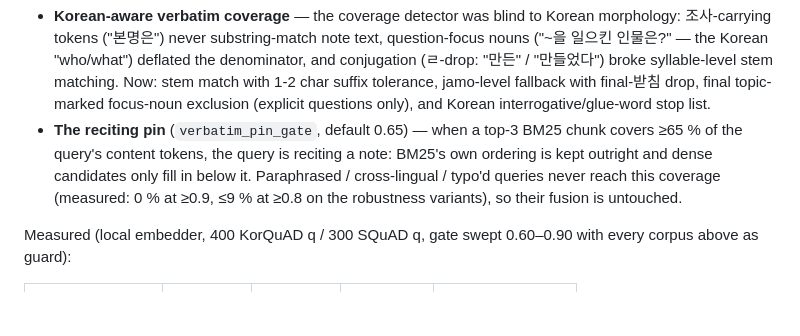
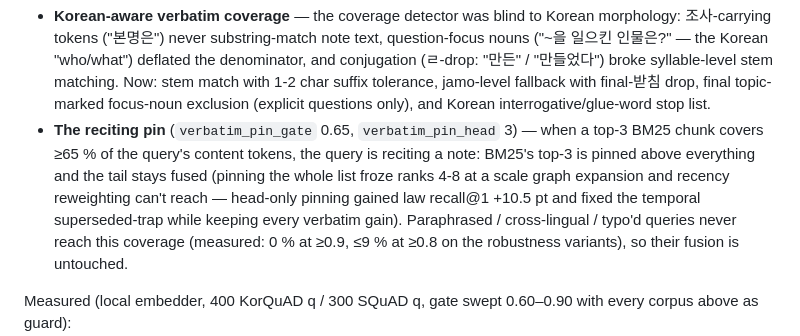
Before and after one commit to jwgo/lemory, a Markdown page: BENCHMARKS.md, the part around the change. Drawn GitHub-style; blank space fills up the shorter version.

Commit message:
BENCHMARKS: document head-only pin refinement in §6b
Co-Authored-By: Claude Fable 5 <noreply@anthropic.com>

```diff
--- a/BENCHMARKS.md
+++ b/BENCHMARKS.md
@@ -300,10 +300,13 @@ Two fixes, both LLM-free (`retrieval/search.py`):
   char suffix tolerance, jamo-level fallback with final-받침 drop, final
   topic-marked focus-noun exclusion (explicit questions only), and Korean
   interrogative/glue-word stop list.
-* **The reciting pin** (`verbatim_pin_gate`, default 0.65) — when a top-3
-  BM25 chunk covers ≥65 % of the query's content tokens, the query is
-  reciting a note: BM25's own ordering is kept outright and dense candidates
-  only fill in below it. Paraphrased / cross-lingual / typo'd queries never
+* **The reciting pin** (`verbatim_pin_gate` 0.65, `verbatim_pin_head` 3) —
+  when a top-3 BM25 chunk covers ≥65 % of the query's content tokens, the
+  query is reciting a note: BM25's top-3 is pinned above everything and the
+  tail stays fused (pinning the whole list froze ranks 4-8 at a scale graph
+  expansion and recency reweighting can't reach — head-only pinning gained
+  law recall@1 +10.5 pt and fixed the temporal superseded-trap while keeping
+  every verbatim gain). Paraphrased / cross-lingual / typo'd queries never
   reach this coverage (measured: 0 % at ≥0.9, ≤9 % at ≥0.8 on the robustness
   variants), so their fusion is untouched.
 
```
